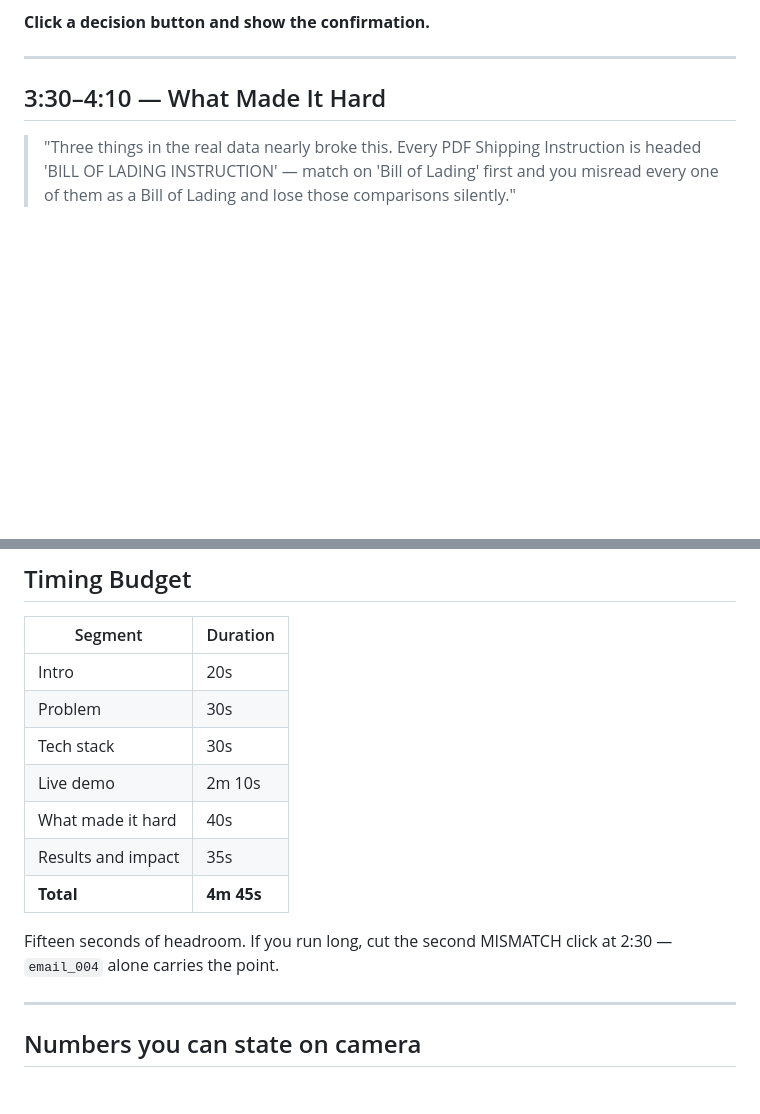
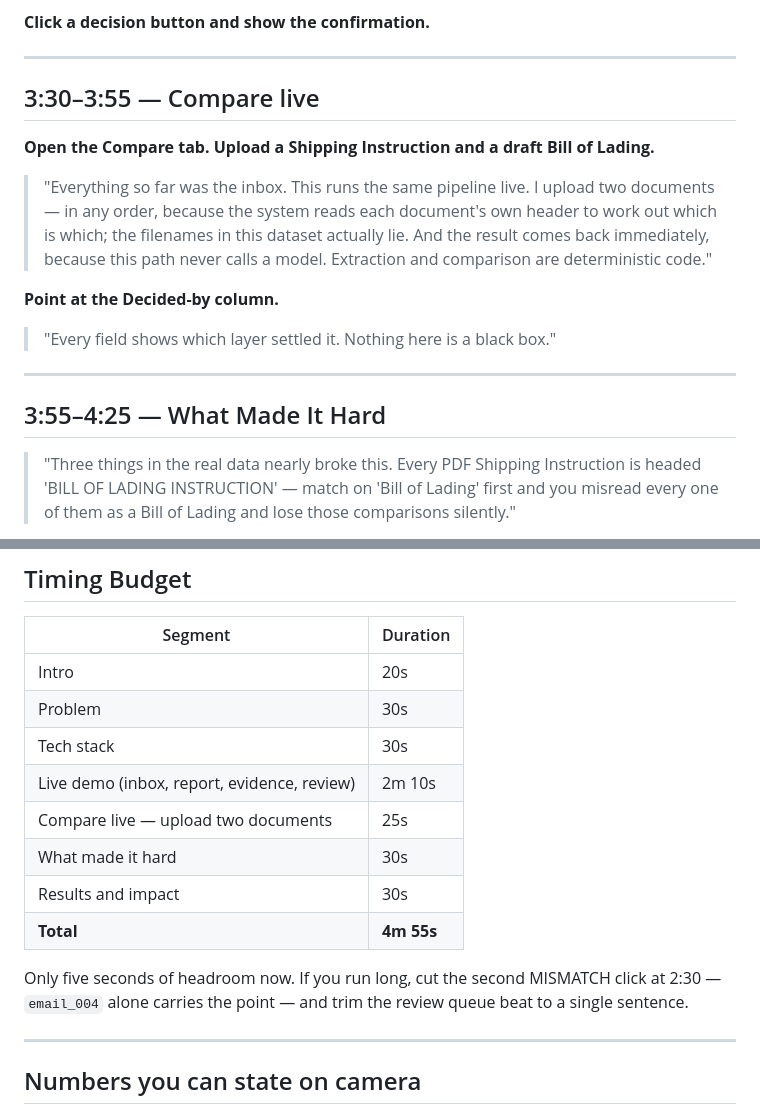
Before and after one commit to HongHanTan/S.AI.L, a Markdown page: docs/demo-script.md, 2 parts joined by grey strips. Drawn GitHub-style; blank space fills up the shorter version.

```diff
--- a/docs/demo-script.md
+++ b/docs/demo-script.md
@@ -86,7 +86,23 @@
 
 ---
 
-## 3:30–4:10 — What Made It Hard
+## 3:30–3:55 — Compare live
+
+**Open the Compare tab. Upload a Shipping Instruction and a draft Bill of Lading.**
+
+> "Everything so far was the inbox. This runs the same pipeline live. I upload
+> two documents — in any order, because the system reads each document's own
+> header to work out which is which; the filenames in this dataset actually lie.
+> And the result comes back immediately, because this path never calls a model.
+> Extraction and comparison are deterministic code."
+
+**Point at the Decided-by column.**
+
+> "Every field shows which layer settled it. Nothing here is a black box."
+
+---
+
+## 3:55–4:25 — What Made It Hard
 
 > "Three things in the real data nearly broke this. Every PDF Shipping
 > Instruction is headed 'BILL OF LADING INSTRUCTION' — match on 'Bill of Lading'
@@ -121,13 +137,15 @@
 | Intro | 20s |
 | Problem | 30s |
 | Tech stack | 30s |
-| Live demo | 2m 10s |
-| What made it hard | 40s |
-| Results and impact | 35s |
-| **Total** | **4m 45s** |
+| Live demo (inbox, report, evidence, review) | 2m 10s |
+| Compare live — upload two documents | 25s |
+| What made it hard | 30s |
+| Results and impact | 30s |
+| **Total** | **4m 55s** |
 
-Fifteen seconds of headroom. If you run long, cut the second MISMATCH click at
-2:30 — `email_004` alone carries the point.
+Only five seconds of headroom now. If you run long, cut the second MISMATCH
+click at 2:30 — `email_004` alone carries the point — and trim the review queue
+beat to a single sentence.
 
 ---
 
```
Also changed, not shown: other parts of docs/demo-script.md (+1 -1 lines), docs/architecture.md (+31 -5 lines), docs/submission.md (+7 -3 lines).
